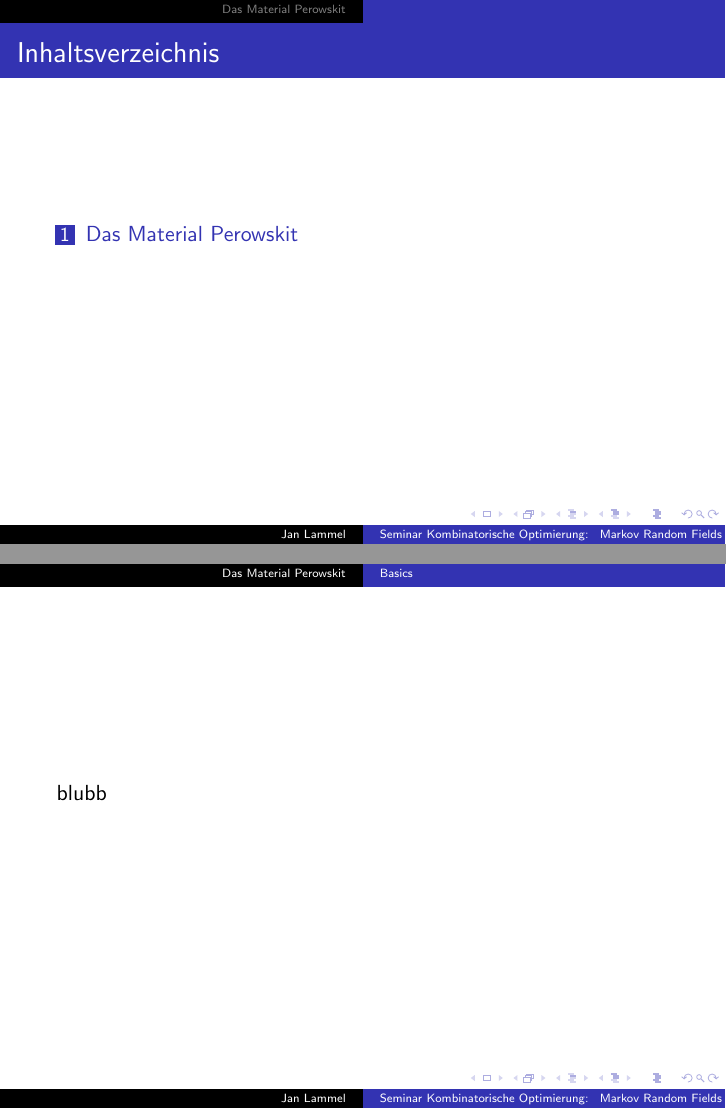
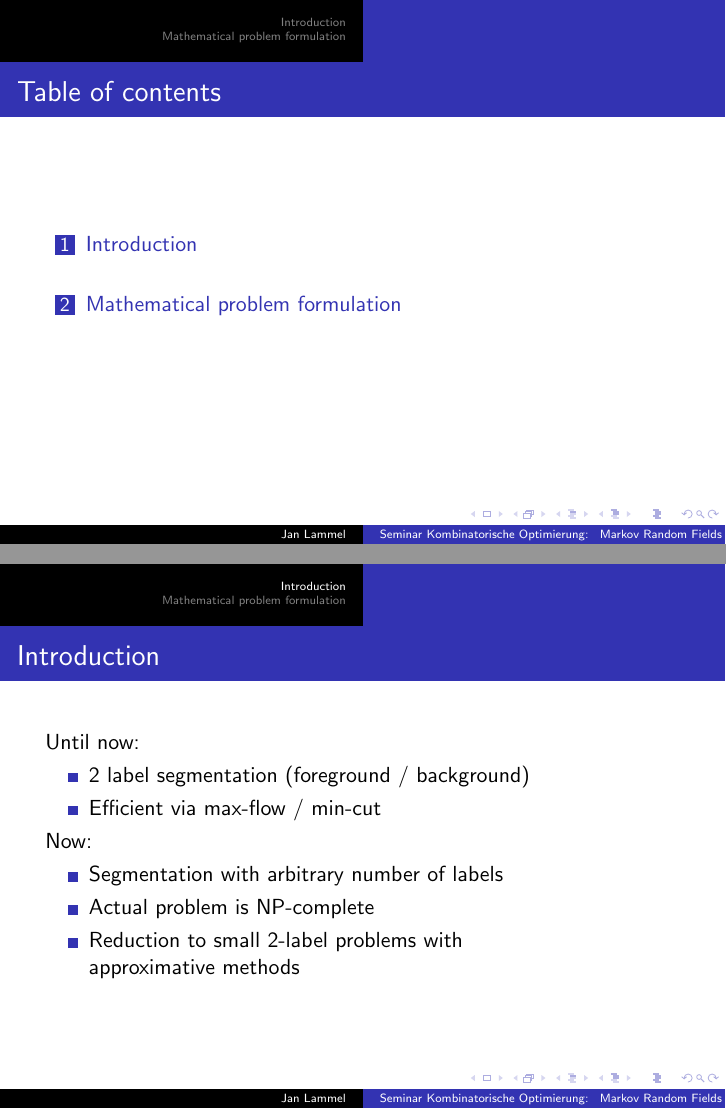
Before and after one commit to JanLL/seminar, LaTeX slides (vortrag/praesentation.tex): pages 2 and 3 of 3 before the commit and pages 2 and 3 of 8 after it, joined at a grey line. Compiled offline with pdfLaTeX.

Commit message:
started presentation

```diff
--- a/vortrag/praesentation.tex
+++ b/vortrag/praesentation.tex
@@ -5,6 +5,8 @@
 \usepackage{amsmath,amsfonts,amssymb}
 
 \usepackage[absolute,overlay]{textpos}
+
+\newcommand{\todo}[1]{\textcolor{red}{TODO: #1}}
 
 
 \usetheme{Luebeck}
@@ -18,13 +20,37 @@
 \frame{\titlepage}
 
 \frame{
-	\frametitle{Inhaltsverzeichnis}
+	\frametitle{Table of contents}
 	\tableofcontents[hideallsubsections]
 
 }
 
-\section{Das Material Perowskit}
+\section{Introduction}
+\frame{
+\frametitle{Introduction}
 
-\subsection{Basics}
-\frame{blubb}
+\begin{textblock}{12}(1,5)
+	Until now: \\
+	\begin{itemize}
+	\item 2 label segmentation (foreground / background)
+	\item Efficient via max-flow / min-cut
+	\end{itemize}
 
+	Now: \\
+	\begin{itemize}
+	\item Segmentation with arbitrary number of labels
+	\item Actual problem is NP-complete
+	\item Reduction to small 2-label problems with approximative methods
+	\end{itemize}
+\end{textblock}
+}
+
+\frame{
+\frametitle{Introduction}
+% Bild + fertige Segmentierung als Motivation was am Ende rauskommen soll.
+blubb
+
+
+}
+
+\section{Mathematical problem formulation}
```
Also changed, not shown: vortrag/praesentation.tex (48 more changed lines).
